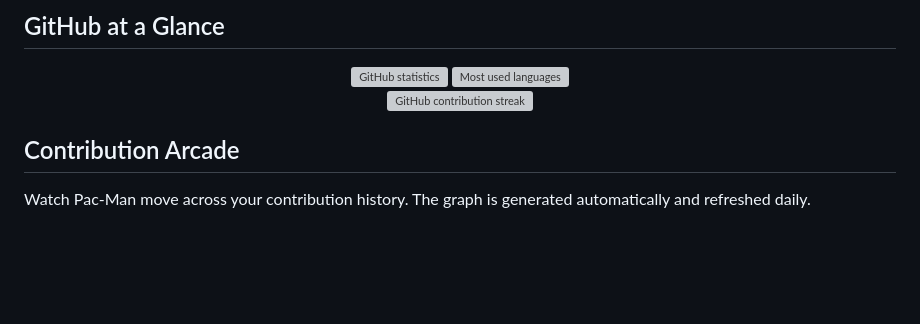
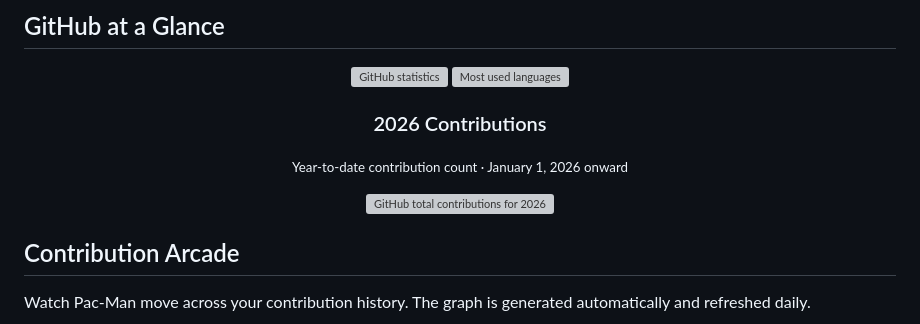
Before and after one commit to msreaamparo-wq/msreaamparo-wq, a Markdown page: README.md, the part around the change. GitHub-like rendering; blank space fills up the shorter version; grey boxes are pictures that could not be loaded.

Commit message:
Show 2026-only contribution total

```diff
--- a/README.md
+++ b/README.md
@@ -29,7 +29,11 @@ I'm **Rea Amparo**, a Computer Science student interested in mobile development,
 
 <br/>
 
-<img src="https://streak-stats.demolab.com?user=msreaamparo-wq&theme=github-dark&hide_border=true&starting_year=2026" alt="GitHub contribution streak"/>
+### 2026 Contributions
+
+<sub>Year-to-date contribution count · January 1, 2026 onward</sub>
+
+<img src="https://streak-stats.demolab.com?user=msreaamparo-wq&theme=github-dark&hide_border=true&starting_year=2026&hide_current_streak=true&hide_longest_streak=true" alt="GitHub total contributions for 2026"/>
 
 </div>
 
```
